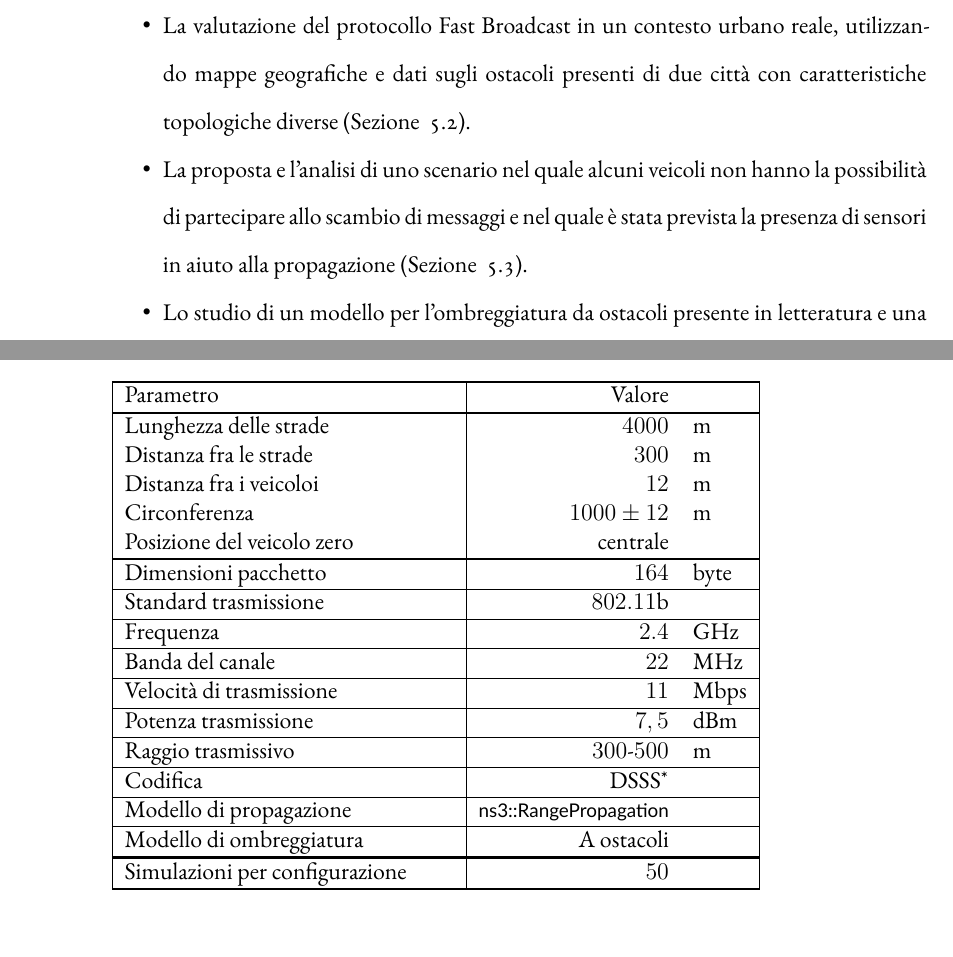
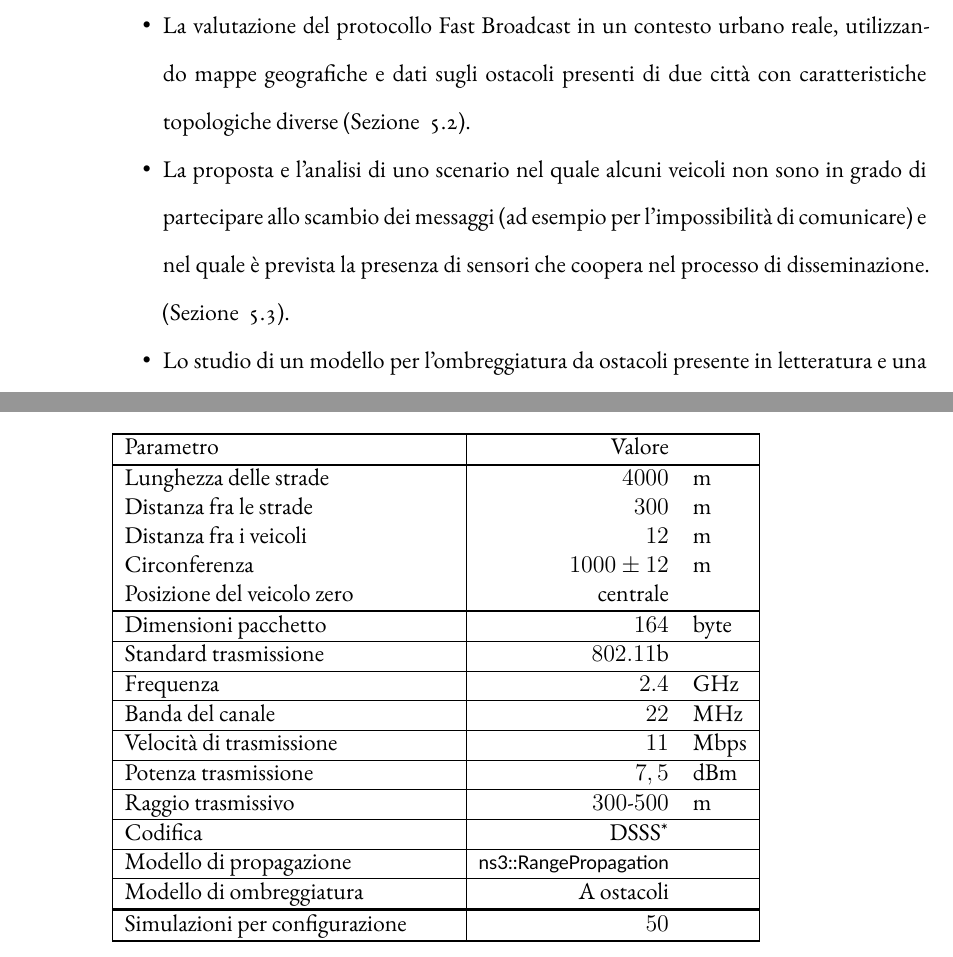
Before and after one commit to mromanelli9/master-thesis, a LaTeX thesis (doc/thesis/tesi.tex, which reads doc/thesis/chapters/introduzione.tex, doc/thesis/chapters/simulazioni.tex): two parts of pages 19 and 48 of 81 before the commit and two parts of pages 19 and 48 of 83 after it, joined at a grey line, cut so that both start at the same text. Compiled offline with XeLaTeX; a LaTeX package or settings file that is missing is left out.

Commit message:
fix; new images;

```diff
--- a/doc/thesis/chapters/introduzione.tex
+++ b/doc/thesis/chapters/introduzione.tex
@@ -63,8 +63,8 @@ I principali contributi di questo lavoro si possono così riassumere.
 \begin{itemize}[noitemsep]
 	\item La valutazione del protocollo Fast Broadcast in un contesto urbano reale,
 				utilizzando mappe geografiche e dati sugli ostacoli presenti di due città con caratteristiche topologiche diverse (Sezione ~\ref{sec:configurazione-la-pd}).
-	\item La proposta e l'analisi di uno scenario nel quale alcuni veicoli non hanno la possibilità di partecipare allo scambio di messaggi
-				e nel quale è stata prevista la presenza di sensori in aiuto alla propagazione (Sezione ~\ref{sec:configurazione-sensori}).
+	\item La proposta e l'analisi di uno scenario nel quale alcuni veicoli non sono in grado di partecipare allo scambio dei messaggi (ad esempio per l'impossibilità di comunicare)
+				e nel quale è prevista la presenza di sensori che coopera nel processo di disseminazione. (Sezione ~\ref{sec:configurazione-sensori}).
 	\item Lo studio di un modello per l'ombreggiatura da ostacoli presente in letteratura e una sua possibile estensione nello spazio tridimensionale (Capitolo ~\ref{chap:modello-a-ostacoli}).
 \end{itemize}
 %
--- a/doc/thesis/chapters/simulazioni.tex
+++ b/doc/thesis/chapters/simulazioni.tex
@@ -36,7 +36,7 @@ Il raggio trasmissivo effettivo (fisico) assume due valori possibili: $300$ o $5
 		\thickerline
 		Lunghezza delle strade								&			$4000$							& m				\\
 		Distanza fra le strade								&			$300$								& m				\\
-		Distanza fra i veicoloi								&			$12$ 								& m				\\
+		Distanza fra i veicoli								&			$12$ 								& m				\\
 		Circonferenza													&			$1000\pm12$					& m				\\
 		Posizione del veicolo zero						&			centrale						&					\\
 		\thickerline
```
Also changed, not shown: doc/thesis/chapters/modello-ostacoli.tex (+2 -2 lines), doc/thesis/figures/grafici/griglia/copertura_circonferenza.png, doc/thesis/figures/grafici/griglia/copertura_totale.png, doc/thesis/figures/grafici/griglia/messaggi_inviati.png, doc/thesis/figures/grafici/griglia/messaggi_ricevuti.png, doc/thesis/figures/grafici/griglia/salti.png, doc/thesis/figures/grafici/la/copertura_circonferenza.png, doc/thesis/figures/grafici/la/copertura_totale.png, doc/thesis/figures/grafici/la/messaggi_inviati.png, doc/thesis/figures/grafici/la/messaggi_ricevuti.png, doc/thesis/figures/grafici/la/salti.png, doc/thesis/figures/grafici/pd/copertura_circonferenza.png, doc/thesis/figures/grafici/pd/copertura_totale.png, doc/thesis/figures/grafici/pd/messaggi_inviati.png, 4 more files.
